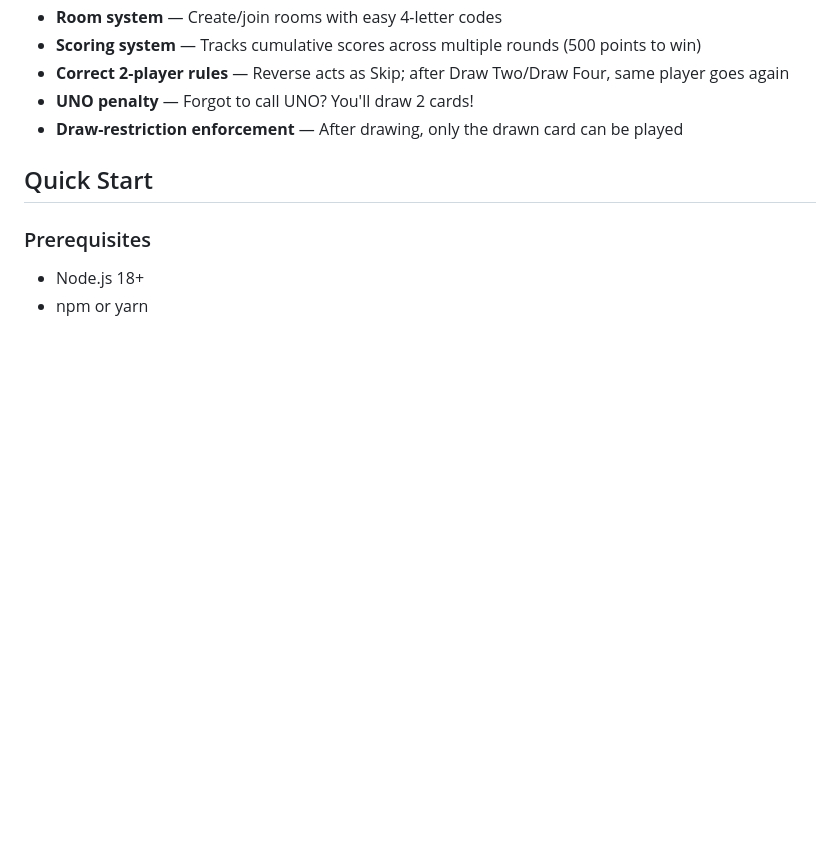
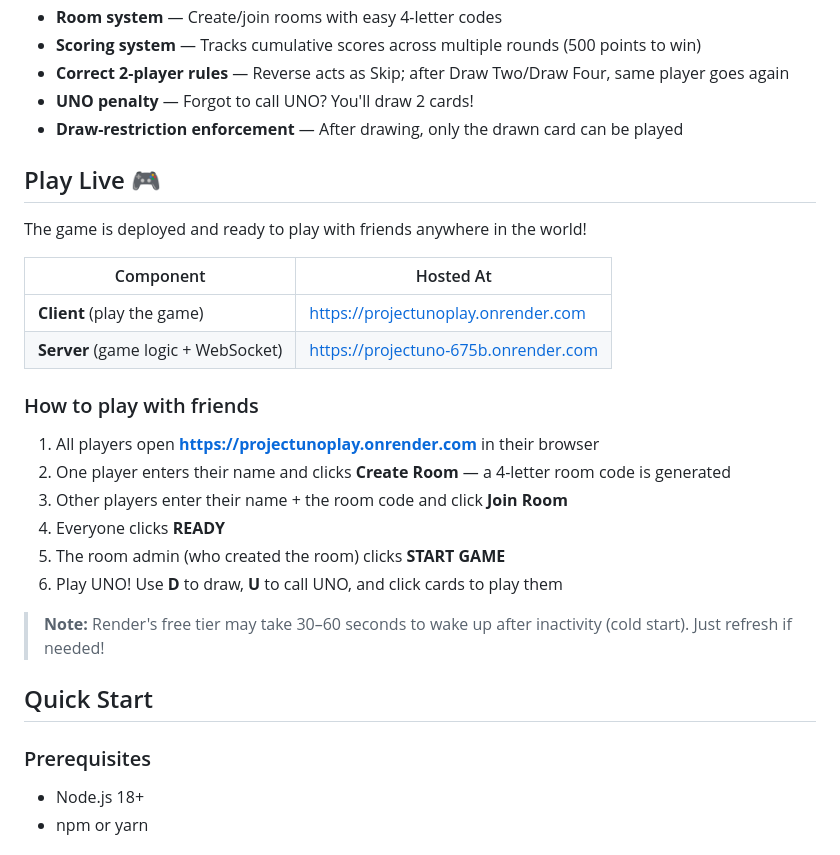
Before and after one commit to vijayprabhakargit/projectuno, a Markdown page: README.md, the part around the change. Rendered like a GitHub page; blank space fills up the shorter version.

Commit message:
Add Play Live section with deployment URLs to README

```diff
--- a/README.md
+++ b/README.md
@@ -16,6 +16,26 @@ A real-time multiplayer UNO card game with retro pixel-art graphics, built with
 - **Correct 2-player rules** — Reverse acts as Skip; after Draw Two/Draw Four, same player goes again
 - **UNO penalty** — Forgot to call UNO? You'll draw 2 cards!
 - **Draw-restriction enforcement** — After drawing, only the drawn card can be played
+
+## Play Live 🎮
+
+The game is deployed and ready to play with friends anywhere in the world!
+
+| Component | Hosted At |
+|-----------|-----------|
+| **Client** (play the game) | [https://projectunoplay.onrender.com](https://projectunoplay.onrender.com) |
+| **Server** (game logic + WebSocket) | [https://projectuno-675b.onrender.com](https://projectuno-675b.onrender.com) |
+
+### How to play with friends
+
+1. All players open **[https://projectunoplay.onrender.com](https://projectunoplay.onrender.com)** in their browser
+2. One player enters their name and clicks **Create Room** — a 4-letter room code is generated
+3. Other players enter their name + the room code and click **Join Room**
+4. Everyone clicks **READY**
+5. The room admin (who created the room) clicks **START GAME**
+6. Play UNO! Use **D** to draw, **U** to call UNO, and click cards to play them
+
+> **Note:** Render's free tier may take 30–60 seconds to wake up after inactivity (cold start). Just refresh if needed!
 
 ## Quick Start
 
```
